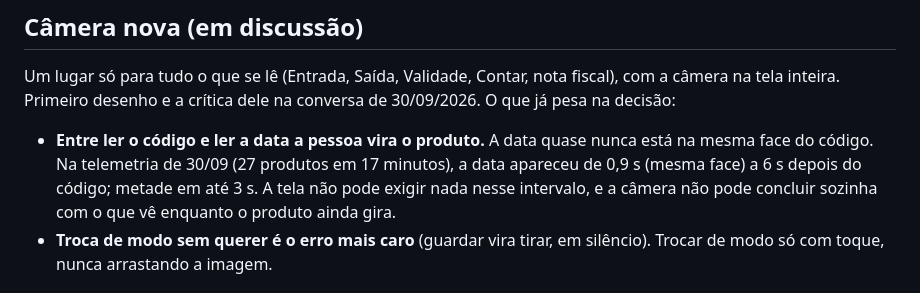
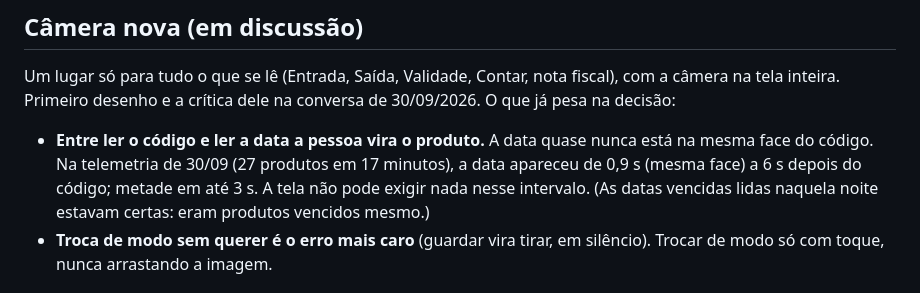
Before and after one commit to Gadrs377/KeepInventory404, a Markdown page: docs/ROADMAP.md, the part around the change. GitHub-like rendering.

Commit message:
Roadmap: as datas vencidas lidas estavam certas
Co-Authored-By: Claude Opus 5.5 <noreply@anthropic.com>
Claude-Session: https://claude.ai/code/session_016c8i6D6VMhHnuXB8HsnBZP

```diff
--- a/docs/ROADMAP.md
+++ b/docs/ROADMAP.md
@@ -20,8 +20,8 @@ conversa de 30/09/2026. O que já pesa na decisão:
 - **Entre ler o código e ler a data a pessoa vira o produto.** A data quase
   nunca está na mesma face do código. Na telemetria de 30/09 (27 produtos em
   17 minutos), a data apareceu de 0,9 s (mesma face) a 6 s depois do código;
-  metade em até 3 s. A tela não pode exigir nada nesse intervalo, e a câmera
-  não pode concluir sozinha com o que vê enquanto o produto ainda gira.
+  metade em até 3 s. A tela não pode exigir nada nesse intervalo. (As datas
+  vencidas lidas naquela noite estavam certas: eram produtos vencidos mesmo.)
 - **Troca de modo sem querer é o erro mais caro** (guardar vira tirar, em
   silêncio). Trocar de modo só com toque, nunca arrastando a imagem.
 
```
